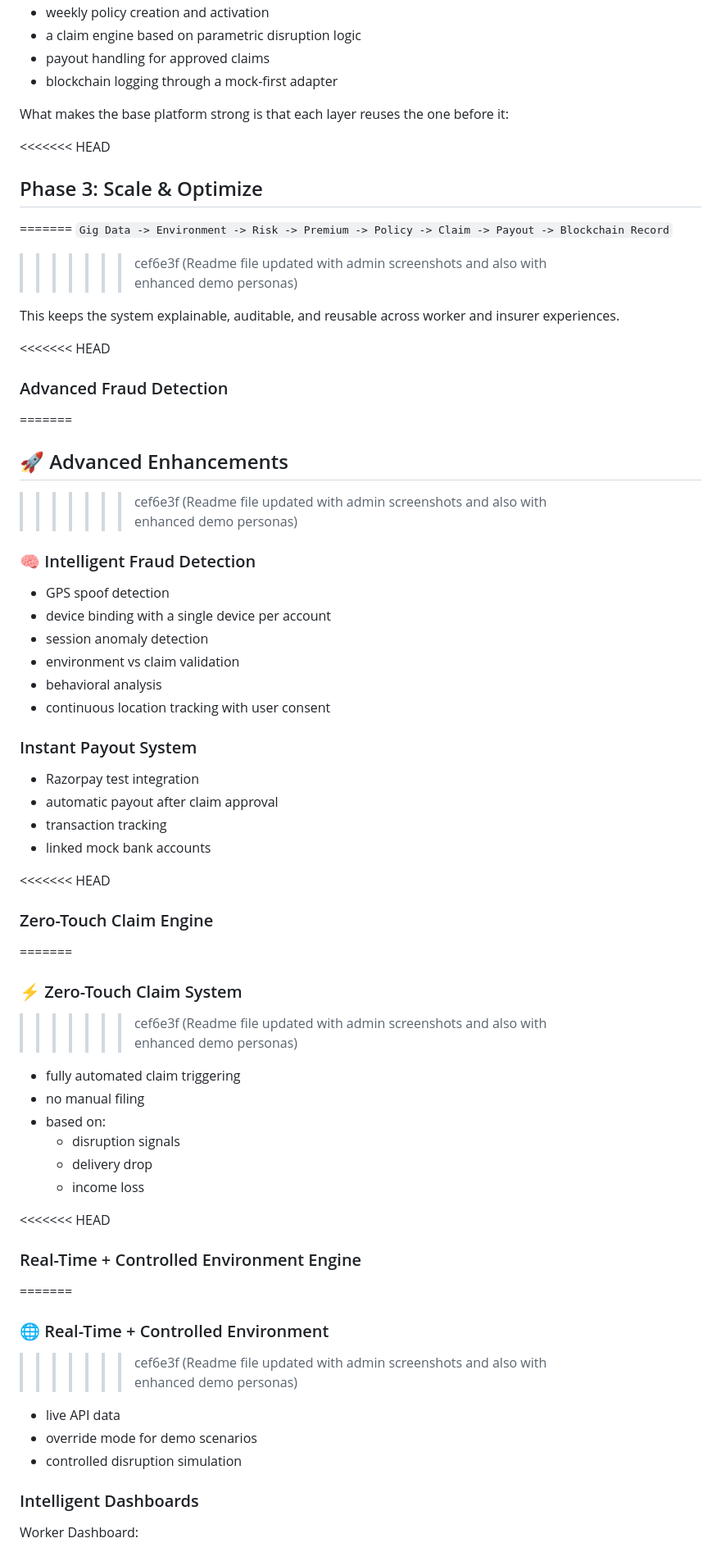
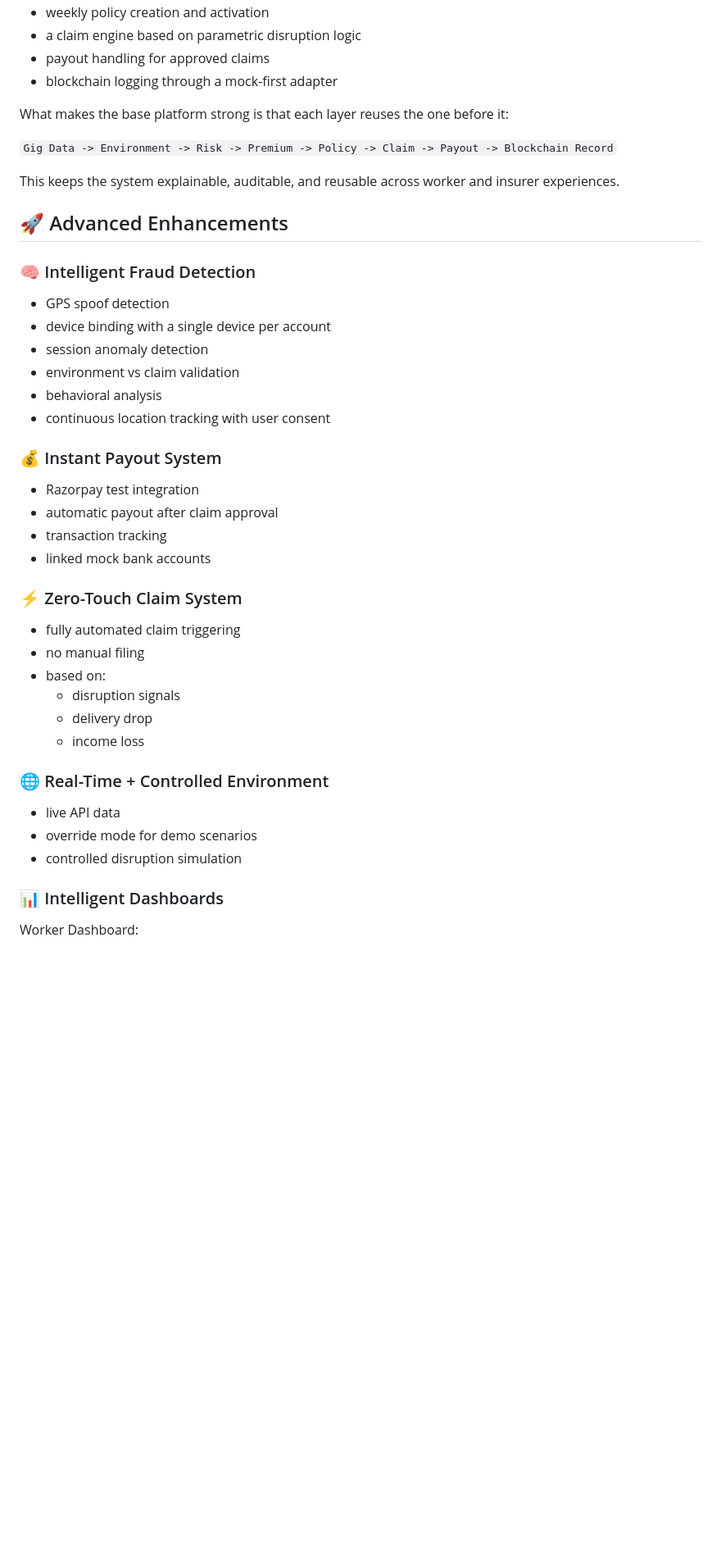
Before and after one commit to Sanjay1712KSK/CampTech, a Markdown page: README.md, the part around one of its changes. Shown at 82% size. Drawn GitHub-style; blank space fills up the shorter version.

```diff
--- a/README.md
+++ b/README.md
@@ -42,19 +42,11 @@ The core platform includes:
 
 What makes the base platform strong is that each layer reuses the one before it:
 
-<<<<<<< HEAD
-## Phase 3: Scale & Optimize
-=======
 `Gig Data -> Environment -> Risk -> Premium -> Policy -> Claim -> Payout -> Blockchain Record`
->>>>>>> cef6e3f (Readme file updated with admin screenshots and also with enhanced demo personas)
 
 This keeps the system explainable, auditable, and reusable across worker and insurer experiences.
 
-<<<<<<< HEAD
-### Advanced Fraud Detection
-=======
 ## 🚀 Advanced Enhancements
->>>>>>> cef6e3f (Readme file updated with admin screenshots and also with enhanced demo personas)
 
 ### 🧠 Intelligent Fraud Detection
 
@@ -65,18 +57,14 @@ This keeps the system explainable, auditable, and reusable across worker and ins
 - behavioral analysis
 - continuous location tracking with user consent
 
-### Instant Payout System
+### 💰 Instant Payout System
 
 - Razorpay test integration
 - automatic payout after claim approval
 - transaction tracking
 - linked mock bank accounts
 
-<<<<<<< HEAD
-### Zero-Touch Claim Engine
-=======
 ### ⚡ Zero-Touch Claim System
->>>>>>> cef6e3f (Readme file updated with admin screenshots and also with enhanced demo personas)
 
 - fully automated claim triggering
 - no manual filing
@@ -85,17 +73,13 @@ This keeps the system explainable, auditable, and reusable across worker and ins
   - delivery drop
   - income loss
 
-<<<<<<< HEAD
-### Real-Time + Controlled Environment Engine
-=======
 ### 🌐 Real-Time + Controlled Environment
->>>>>>> cef6e3f (Readme file updated with admin screenshots and also with enhanced demo personas)
 
 - live API data
 - override mode for demo scenarios
 - controlled disruption simulation
 
-### Intelligent Dashboards
+### 📊 Intelligent Dashboards
 
 Worker Dashboard:
 
```
Also changed, not shown: other parts of README.md (+11 -119 lines).
